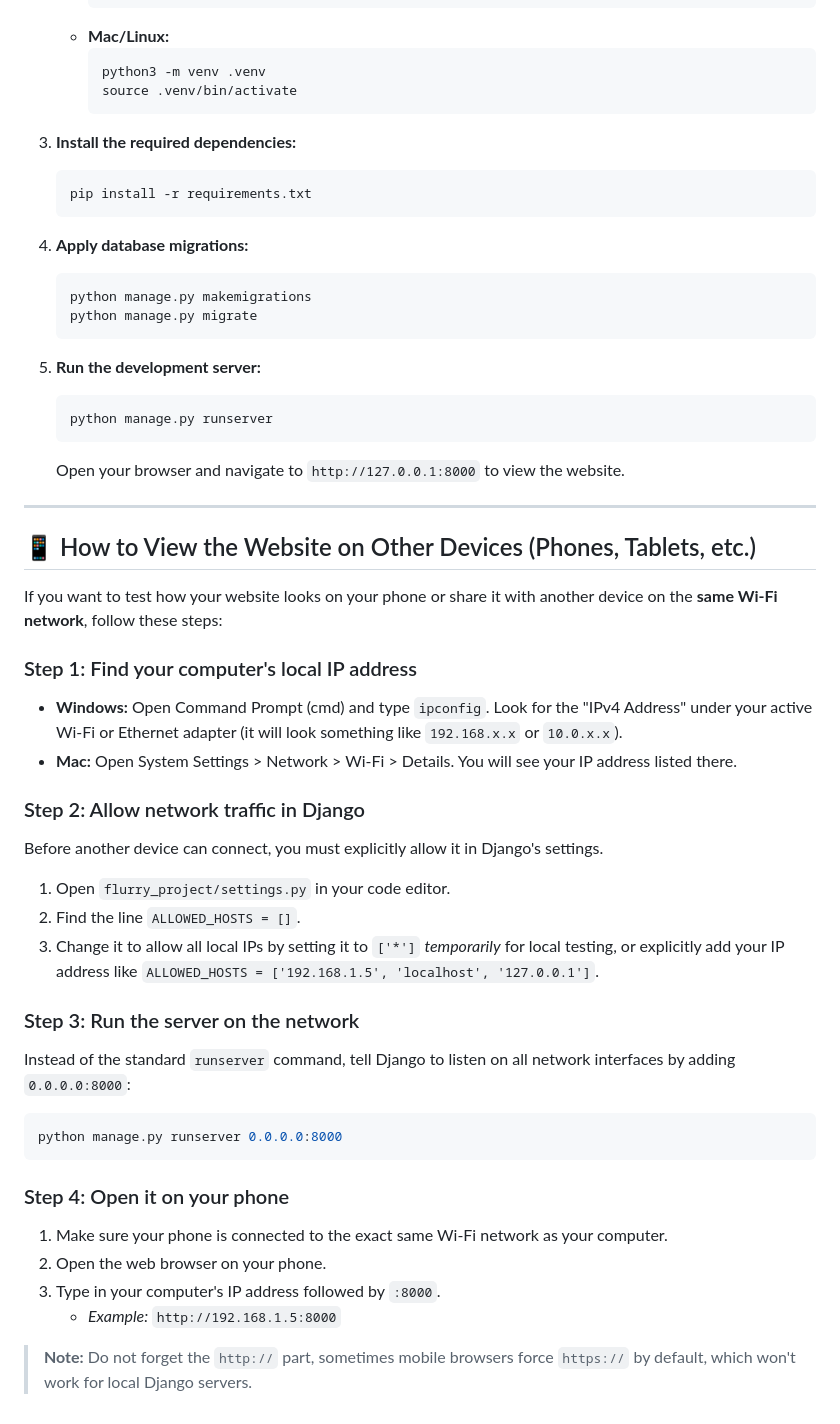
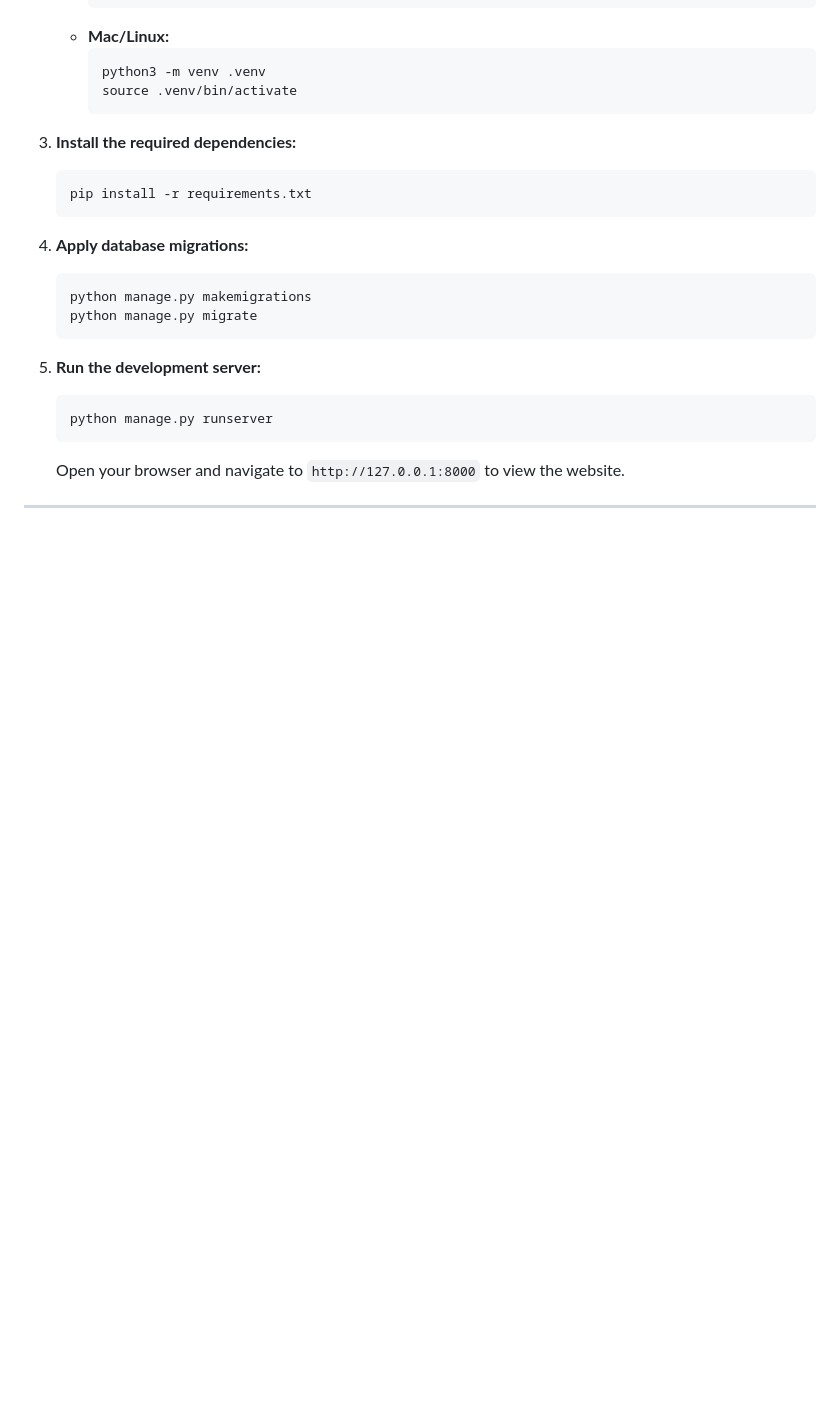
Before and after one commit to neilmasion/Django-Flurry, a Markdown page: README.md, the part around one of its changes. Drawn GitHub-style; blank space fills up the shorter version.

````diff
--- a/README.md
+++ b/README.md
@@ -70,31 +70,3 @@ Follow these steps to run the application on your computer:
    Open your browser and navigate to `http://127.0.0.1:8000` to view the website.
 
 ---
-
-## 📱 How to View the Website on Other Devices (Phones, Tablets, etc.)
-
-If you want to test how your website looks on your phone or share it with another device on the **same Wi-Fi network**, follow these steps:
-
-### Step 1: Find your computer's local IP address
-* **Windows:** Open Command Prompt (cmd) and type `ipconfig`. Look for the "IPv4 Address" under your active Wi-Fi or Ethernet adapter (it will look something like `192.168.x.x` or `10.0.x.x`).
-* **Mac:** Open System Settings > Network > Wi-Fi > Details. You will see your IP address listed there.
-
-### Step 2: Allow network traffic in Django
-Before another device can connect, you must explicitly allow it in Django's settings.
-1. Open `flurry_project/settings.py` in your code editor.
-2. Find the line `ALLOWED_HOSTS = []`.
-3. Change it to allow all local IPs by setting it to `['*']` *temporarily* for local testing, or explicitly add your IP address like `ALLOWED_HOSTS = ['192.168.1.5', 'localhost', '127.0.0.1']`.
-
-### Step 3: Run the server on the network
-Instead of the standard `runserver` command, tell Django to listen on all network interfaces by adding `0.0.0.0:8000`:
-```bash
-python manage.py runserver 0.0.0.0:8000
-```
-
-### Step 4: Open it on your phone
-1. Make sure your phone is connected to the exact same Wi-Fi network as your computer.
-2. Open the web browser on your phone.
-3. Type in your computer's IP address followed by `:8000`.
-   * *Example:* `http://192.168.1.5:8000`
-
-> **Note:** Do not forget the `http://` part, sometimes mobile browsers force `https://` by default, which won't work for local Django servers.
````
Also changed, not shown: other parts of README.md (+7 -7 lines).
